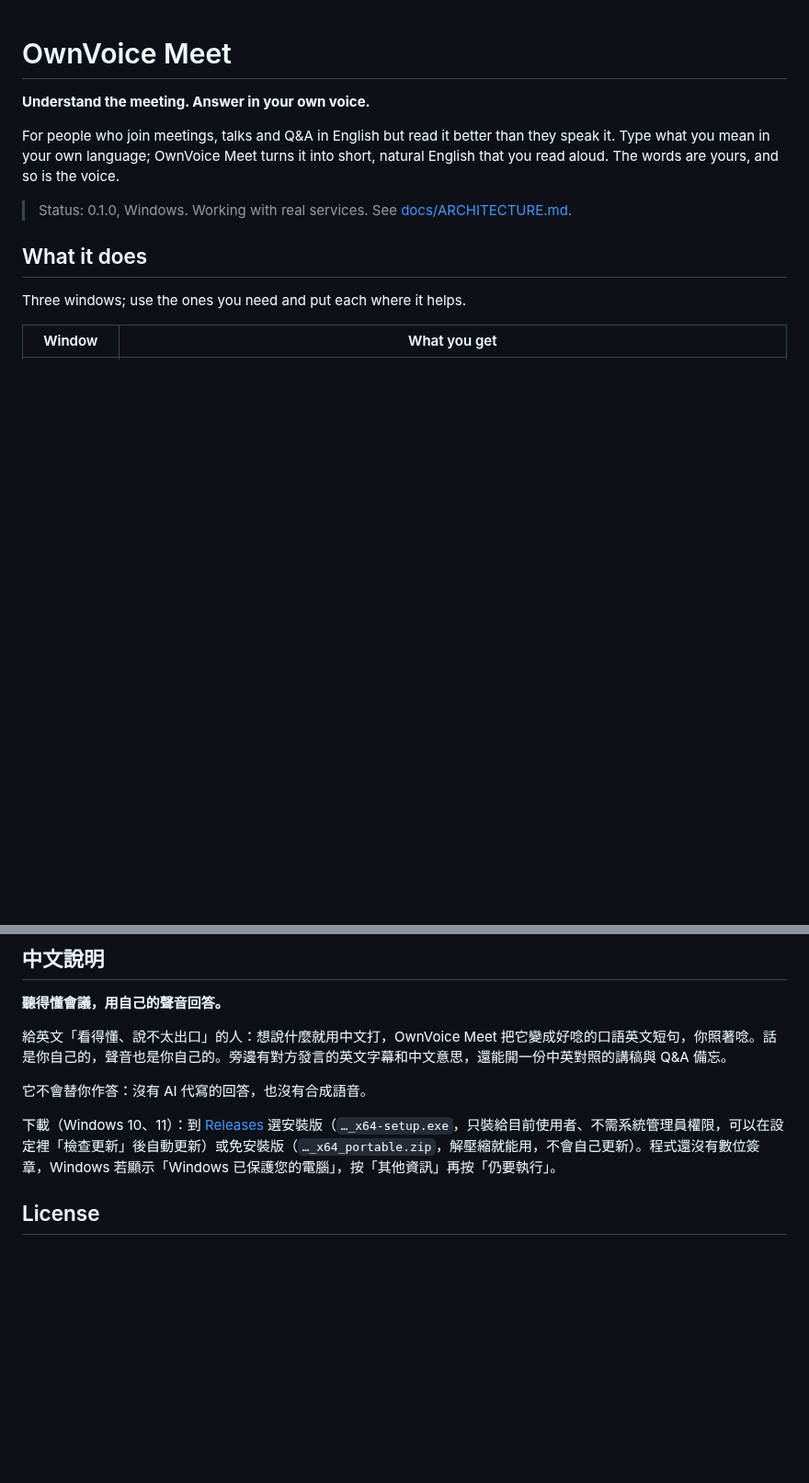
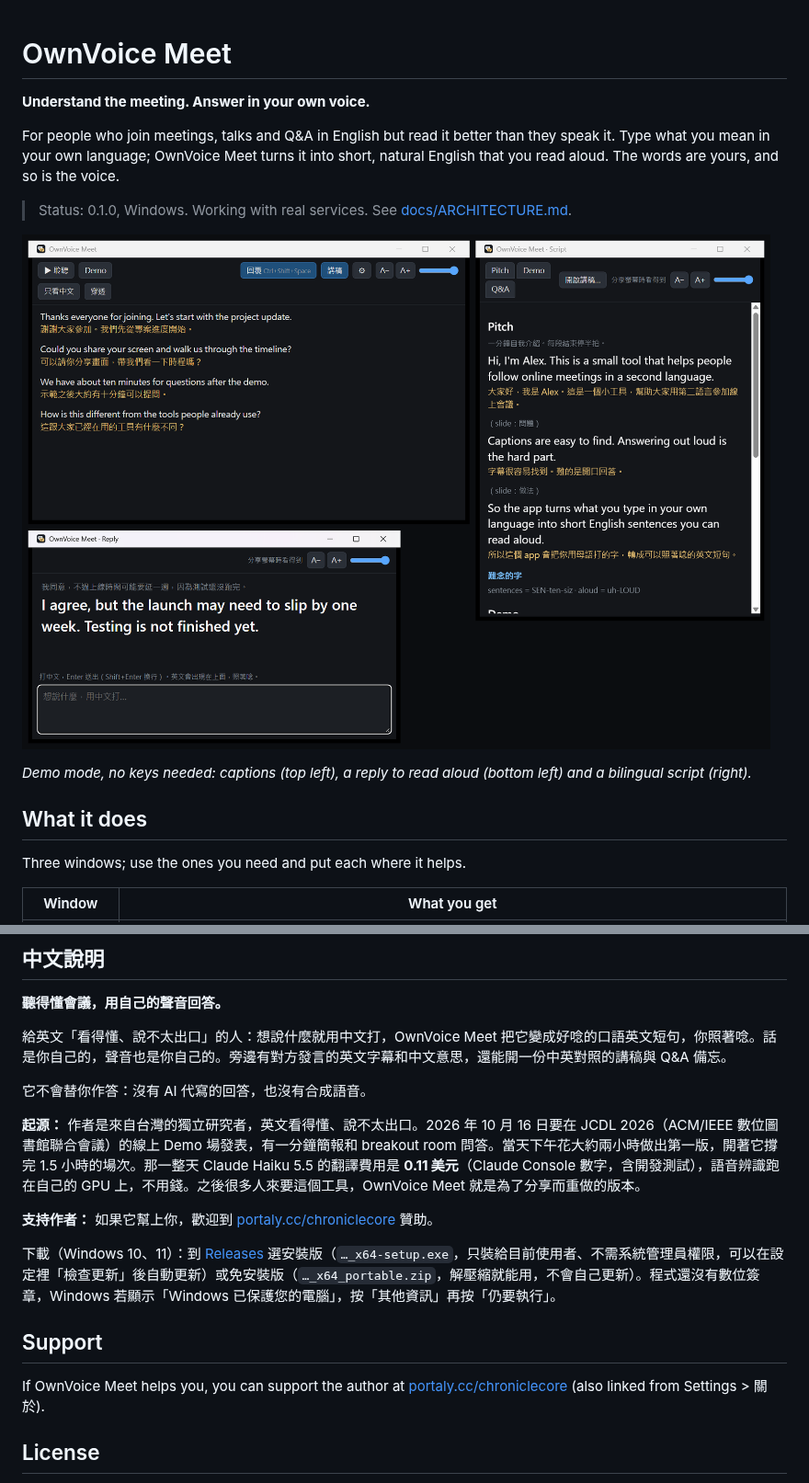
Before and after one commit to Zaious/ownvoice-meet, a Markdown page: README.md, 2 parts joined by grey strips. Shown at 92% size. Drawn GitHub-style; pictures changed too: docs/images/overview.png (added); blank space fills up the shorter version.

```diff
--- a/README.md
+++ b/README.md
@@ -5,6 +5,10 @@
 For people who join meetings, talks and Q&A in English but read it better than they speak it. Type what you mean in your own language; OwnVoice Meet turns it into short, natural English that you read aloud. The words are yours, and so is the voice.
 
 > Status: 0.1.0, Windows. Working with real services. See [docs/ARCHITECTURE.md](docs/ARCHITECTURE.md).
+
+![Captions with the Chinese meaning under each line, a reply ready to read aloud, and a bilingual script](docs/images/overview.png)
+
+*Demo mode, no keys needed: captions (top left), a reply to read aloud (bottom left) and a bilingual script (right).*
 
 ## What it does
 
@@ -74,7 +90,15 @@ Checks: `npm test`, `npm run typecheck`, and `cargo test --lib` in `src-tauri`;
 
 它不會替你作答：沒有 AI 代寫的回答，也沒有合成語音。
 
+**起源：** 作者是來自台灣的獨立研究者，英文看得懂、說不太出口。2026 年 10 月 16 日要在 JCDL 2026（ACM/IEEE 數位圖書館聯合會議）的線上 Demo 場發表，有一分鐘簡報和 breakout room 問答。當天下午花大約兩小時做出第一版，開著它撐完 1.5 小時的場次。那一整天 Claude Haiku 5.5 的翻譯費用是 **0.11 美元**（Claude Console 數字，含開發測試），語音辨識跑在自己的 GPU 上，不用錢。之後很多人來要這個工具，OwnVoice Meet 就是為了分享而重做的版本。
+
+**支持作者：** 如果它幫上你，歡迎到 [portaly.cc/chroniclecore](https://portaly.cc/chroniclecore) 贊助。
+
 下載（Windows 10、11）：到 [Releases](https://github.com/Zaious/ownvoice-meet/releases) 選安裝版（`…_x64-setup.exe`，只裝給目前使用者、不需系統管理員權限，可以在設定裡「檢查更新」後自動更新）或免安裝版（`…_x64_portable.zip`，解壓縮就能用，不會自己更新）。程式還沒有數位簽章，Windows 若顯示「Windows 已保護您的電腦」，按「其他資訊」再按「仍要執行」。
+
+## Support
+
+If OwnVoice Meet helps you, you can support the author at [portaly.cc/chroniclecore](https://portaly.cc/chroniclecore) (also linked from Settings > 關於).
 
 ## License
 
```
Also changed, not shown: other parts of README.md (+13 -1 lines), docs/images/settings.png (added), 7 other files.
